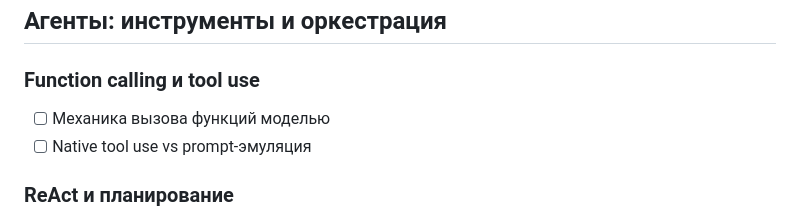
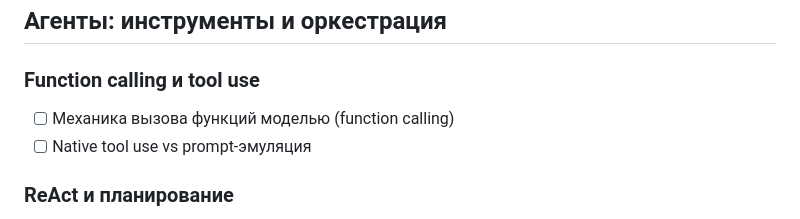
Before and after one commit to qubeyond/ml-topics, a Markdown page: content/nlp.md, the part around the change. Drawn GitHub-style.

```diff
--- a/content/nlp.md
+++ b/content/nlp.md
@@ -130,7 +130,7 @@
 ## Агенты: инструменты и оркестрация
 
 ### Function calling и tool use
-- [ ] Механика вызова функций моделью
+- [ ] Механика вызова функций моделью (function calling)
 - [ ] Native tool use vs prompt-эмуляция
 
 ### ReAct и планирование
```
Also changed, not shown: content/classic-ml.md (+4 -4 lines), content/deep-learning.md (+1 -1 lines).
